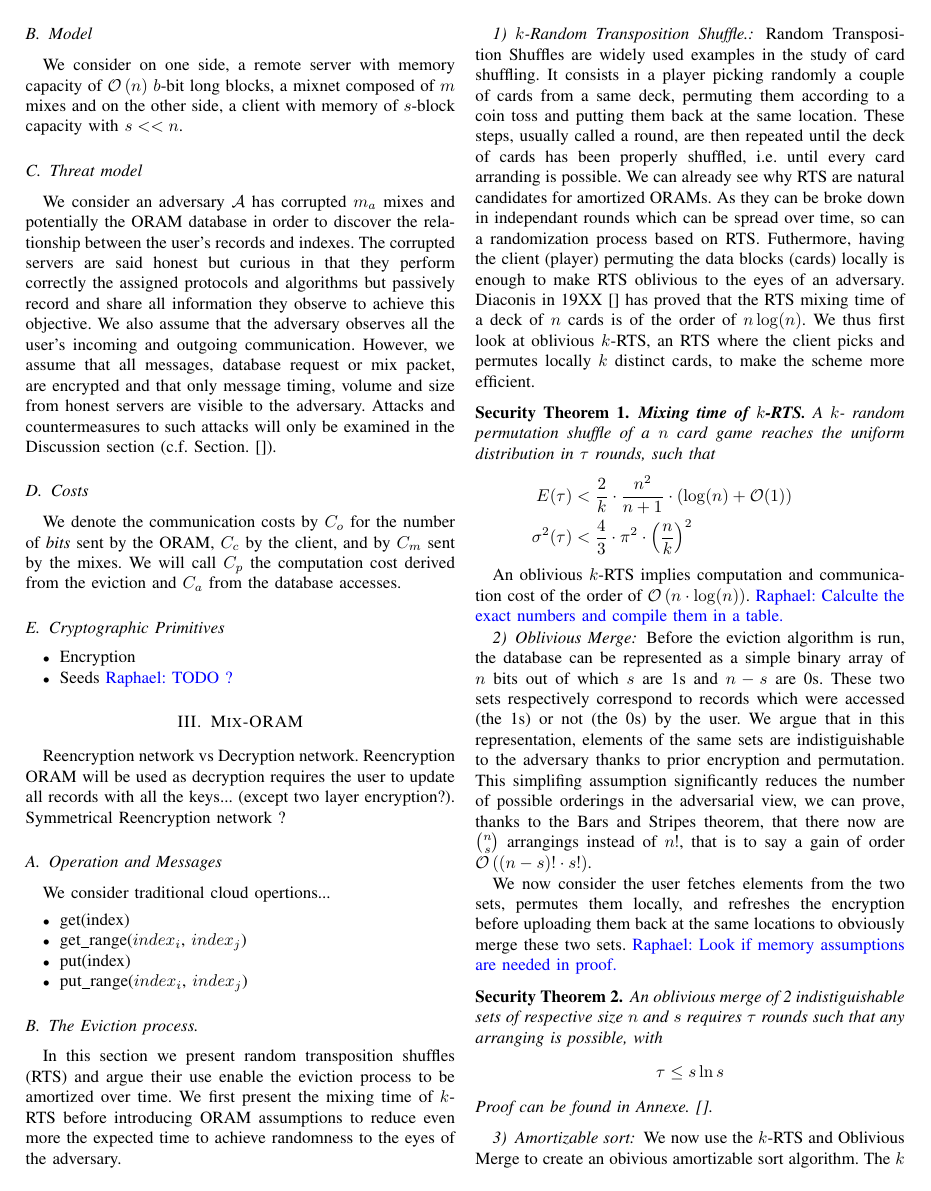
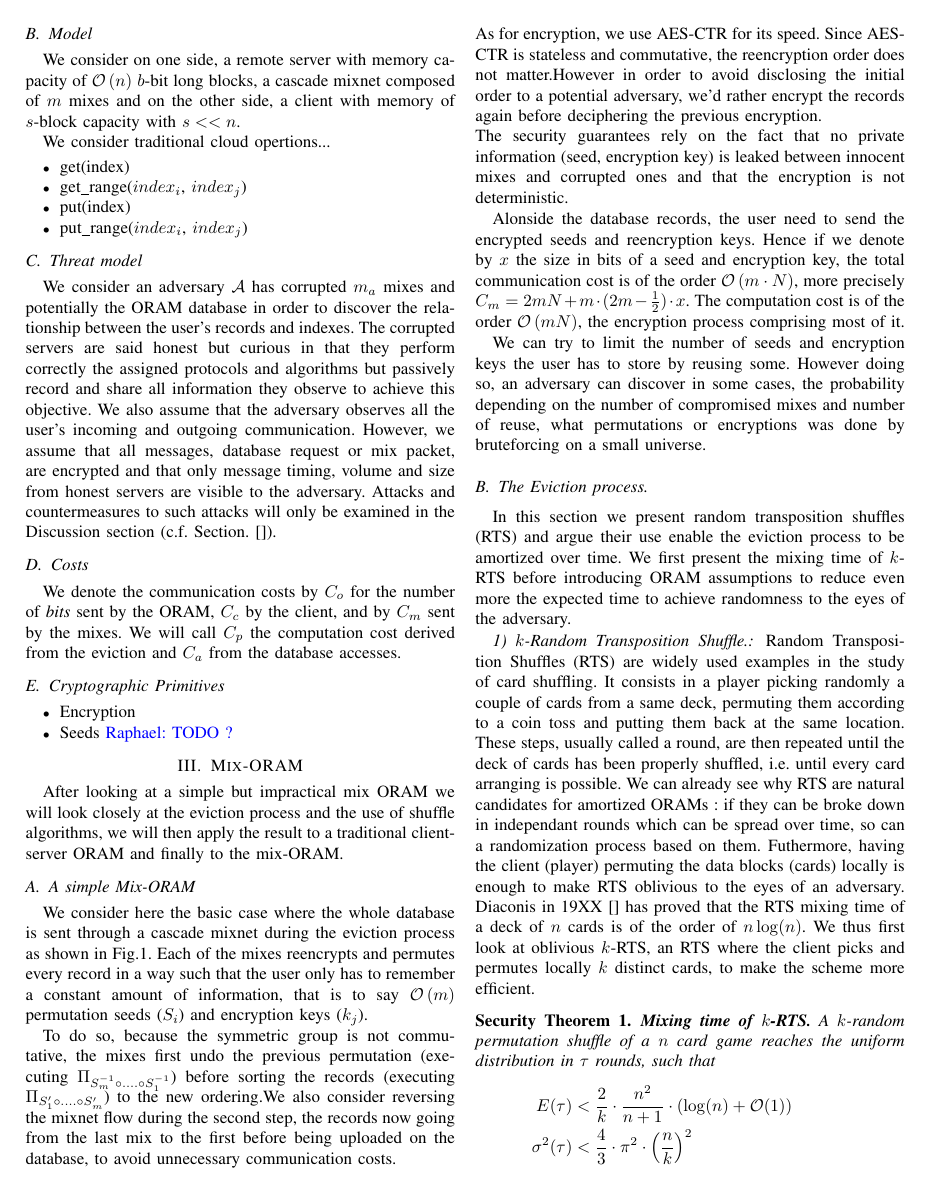
Before and after one commit to rrtoledo/mix-oram, a LaTeX paper (oram/mix_oram.tex): page 2 of 6. Compiled offline with pdfLaTeX.

Commit message:
adding simple mix case

```diff
--- a/oram/mix_oram.tex
+++ b/oram/mix_oram.tex
@@ -10,7 +10,7 @@
 \usepackage{cite}
 \usepackage{graphicx}
 \usepackage{adjustbox}
-\usetikzlibrary{calc, automata, chains}
+\usetikzlibrary{calc, automata, chains, shapes, snakes}
 
 \newtheorem{privdef}{Privacy Definition}
 \newtheorem{secthm}{Security Theorem}
@@ -119,7 +119,15 @@ Well-known composition theorems can be applied. We note that Chor et al.~\cite{C
 \fi
 
 \subsection{Model}
-We consider on one side, a remote server with memory capacity of $\mathcal{O}\left(n\right)$ $b$-bit long blocks, a mixnet composed of $m$ mixes and on the other side, a client with memory of $s$-block capacity with $s<<n$.
+We consider on one side, a remote server with memory capacity of $\mathcal{O}\left(n\right)$ $b$-bit long blocks, a cascade mixnet composed of $m$ mixes and on the other side, a client with memory of $s$-block capacity with $s<<n$.
+
+We consider traditional cloud opertions...
+\begin{itemize}
+ \item get(index)
+ \item get\_range($index_i$, $index_j$)
+ \item put(index)
+ \item put\_range($index_i$, $index_j$)
+\end{itemize}
 
 \subsection{Threat model}
 We consider an adversary $\mathcal{A}$ has corrupted $m_{a}$ mixes and potentially the ORAM database in order to discover the relationship between the user's records and indexes.
@@ -139,14 +147,19 @@ We will call $C_p$ the computation cost derived from the eviction and $C_a$ from
 
 \section{Mix-ORAM}
 \label{section2}
-Reencryption network vs Decryption network. Reencryption ORAM will be used as decryption requires the user to update all records with all the keys... (except two layer encryption?).
-Symmetrical Reencryption network ?
+After looking at a simple but impractical mix ORAM we will look closely at the eviction process and the use of shuffle algorithms, we will then apply the result to a traditional client-server ORAM and finally to the mix-ORAM.
 
-\subsection{Operation and Messages}
-We consider traditional cloud opertions...
-\begin{itemize}
- \item get(index)
- \item get\_range($index_i$, $index_j$)
- \item put(index)
- \item put\_range($index_i$, $index_j$)
-\end{itemize}
+\subsection{A simple Mix-ORAM}
+%Passing the DB from a mix to another
+%Reencryption network thks to AES-CTR commutation property
+We consider here the basic case where the whole database is sent through a cascade mixnet during the eviction process as shown in Fig.\ref{fig:ASMO}.
+Each of the mixes reencrypts and permutes every record in a way such that the user only has to remember a constant amount of information, that is to say $\mathcal{O}\left ( m \right )$ permutation seeds ($S_i$) and encryption keys ($k_j$).
+
+To do so, because the symmetric group is not commutative, the mixes first undo the previous permutation (executing $\Pi_{S_m^{-1} \circ .... \circ S_1^{-1}}$) before sorting the records (executing $\Pi_{S_1' \circ .... \circ S_m'}$) to the new ordering.We also consider reversing the mixnet flow during the second step, the records now going from the last mix to the first before being uploaded on the database, to avoid unnecessary communication costs.\\
+As for encryption, we use AES-CTR for its speed. Since AES-CTR is stateless and commutative, the reencryption order does not matter.However in order to avoid disclosing the initial order to a potential adversary, we'd rather encrypt the records again before deciphering the previous encryption.\\
+The security guarantees rely on the fact that no private information (seed, encryption key) is leaked between innocent mixes and corrupted ones and that the encryption is not deterministic.
+
+Alonside the database records, the user need to send the encrypted seeds and reencryption keys. Hence if we denote by $x$ the size in bits of a seed and encryption key, the total communication cost is of the order $\mathcal{O}\left ( m\cdot N \right )$, more precisely $C_m=2mN + m\cdot(2m-\frac{1}{2})\cdot x$.
+The computation cost is of the order $\mathcal{O}\left(mN\right)$, the encryption process comprising most of it.
+
+We can try to limit the number of seeds and encryption keys the user has to store by reusing some. However doing so, an adversary can discover in some cases, the probability depending on the number of compromised mixes and number of reuse, what permutations or encryptions was done by bruteforcing on a small universe.
@@ -153,3 +196,5 @@ We consider traditional cloud opertions...
+\end{figure*}
+
 
 \subsection{The Eviction process.}
 In this section we present random transposition shuffles (RTS) and argue their use enable the eviction process to be amortized over time.
@@ -157,13 +202,13 @@ We first present the mixing time of $k$-RTS before introducing ORAM assumptions
 
 \subsubsection{$k$-Random Transposition Shuffle.}
 % Def of RTS. RTS can be broken down in independant rounds which is nice for amortization. RTS can be made oblivious by making the permutations locally. The mixing time for RTS is high, we look at oblivious k-RTS.
-Random Transposition Shuffles are widely used examples in the study of card shuffling. It consists in a player picking randomly a couple of cards from a same deck, permuting them according to a coin toss and putting them back at the same location.
-These steps, usually called a round, are then repeated until the deck of cards has been properly shuffled, i.e. until every card arranding is possible.
-We can already see why RTS are natural candidates for amortized ORAMs. As they can be broke down in independant rounds which can be spread over time, so can a randomization process based on RTS. Futhermore, having the client (player) permuting the data blocks (cards) locally is enough to make RTS oblivious to the eyes of an adversary.
+Random Transposition Shuffles (RTS) are widely used examples in the study of card shuffling. It consists in a player picking randomly a couple of cards from a same deck, permuting them according to a coin toss and putting them back at the same location.
+These steps, usually called a round, are then repeated until the deck of cards has been properly shuffled, i.e. until every card arranging is possible.
+We can already see why RTS are natural candidates for amortized ORAMs : if they can be broke down in independant rounds which can be spread over time, so can a randomization process based on them. Futhermore, having the client (player) permuting the data blocks (cards) locally is enough to make RTS oblivious to the eyes of an adversary.
 Diaconis in 19XX~\cite{} has proved that the RTS mixing time of a deck of $n$ cards is of the order of $n\log(n)$. We thus first look at oblivious $k$-RTS, an RTS where the client picks and permutes locally $k$ distinct cards, to make the scheme more efficient.
 
 \begin{secthm}
-\textbf{Mixing time of $k$-RTS.} A $k$- random permutation shuffle of a $n$ card game reaches the uniform distribution in $\tau$ rounds, such that
+\textbf{Mixing time of $k$-RTS.} A $k$-random permutation shuffle of a $n$ card game reaches the uniform distribution in $\tau$ rounds, such that
 \begin{align*}
 E(\tau) &< \frac{2}{k}\cdot\frac{n^2}{n+1}\cdot \left ( \log(n) + \mathcal{O}(1) \right ) &\\
 \sigma^2(\tau) &< \frac{4}{3} \cdot {\pi}^2 \cdot \left ( \frac{n}{k} \right )^2 &
@@ -179,10 +224,8 @@ Before the eviction algorithm is run, the database can be represented as a simpl
 We argue that in this representation, elements of the same sets are indistiguishable to the adversary thanks to prior encryption and permutation.
 This simplifing assumption significantly reduces the number of possible orderings in the adversarial view, we can prove, thanks to the Bars and Stripes theorem, that there now are ${n \choose s}$ arrangings instead of $n!$, that is to say a gain of order $\mathcal{O}\left ( (n-s)!\cdot s!\right )$.
 
-We now consider the user fetches elements from the two sets, permutes them locally, and refreshes the encryption before uploading them back at the same locations to obviously merge these two sets.
-\raphael{Look if memory assumptions are needed in proof.}
+We now consider the RTS process in that scenario and suppose the records (the bits) are reencrypted before being permuting such that the merge of the two sets is oblivious to the adversary.
 
 \begin{secthm}
 An oblivious merge of 2 indistiguishable sets of respective size $n$ and $s$ requires $\tau$ rounds such that any arranging is possible, with
 \begin{align*}
-\tau \leq s \ln{s}&
```
Also changed, not shown: oram/mix_oram.tex (41 more changed lines).
